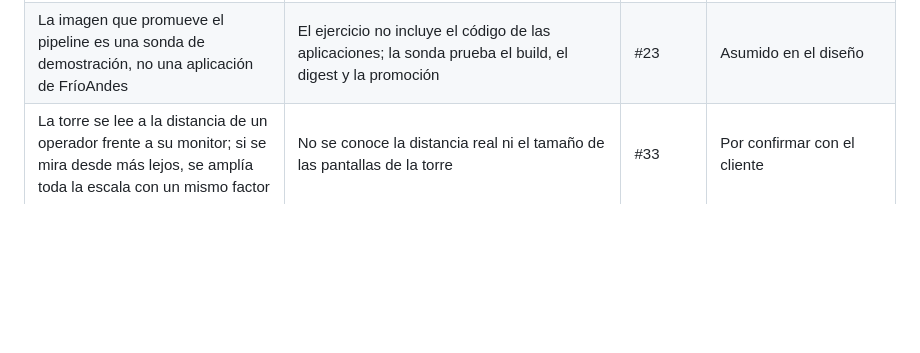
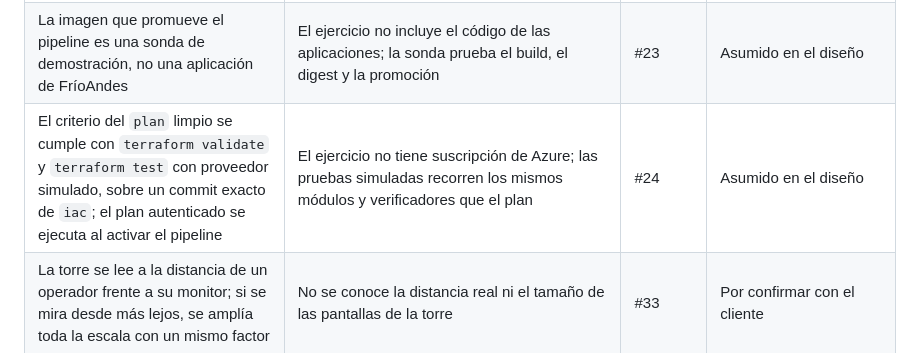
Before and after one commit to frioandes-platform/planning, a Markdown page: docs/cross-cutting/assumptions-log.md, the part around the change. GitHub-like rendering; blank space fills up the shorter version.

Commit message:
docs(#24): log the accepted academic equivalent of the clean plan

```diff
--- a/docs/cross-cutting/assumptions-log.md
+++ b/docs/cross-cutting/assumptions-log.md
@@ -192,6 +192,7 @@ Supuestos que no están en el enunciado y que tomó el equipo al diseñar la pla
 | El calendario de campañas y las excepciones por incidente se publican en un secreto de Key Vault que el pipeline solo lee, renovado al menos cada 24 horas | Las fechas de campaña no están confirmadas; el pipeline no las inventa y bloquea si faltan | #23 | Por confirmar con el cliente |
 | La promoción a Azure queda apagada (`enabled: false`) hasta crear las identidades OIDC, el estado remoto, los ejecutores privados, los Key Vaults y los Environments | El ejercicio no tiene una suscripción de Azure; se valida con proveedor simulado | #23 | Asumido en el diseño |
 | La imagen que promueve el pipeline es una sonda de demostración, no una aplicación de FríoAndes | El ejercicio no incluye el código de las aplicaciones; la sonda prueba el build, el digest y la promoción | #23 | Asumido en el diseño |
+| El criterio del `plan` limpio se cumple con `terraform validate` y `terraform test` con proveedor simulado, sobre un commit exacto de `iac`; el plan autenticado se ejecuta al activar el pipeline | El ejercicio no tiene suscripción de Azure; las pruebas simuladas recorren los mismos módulos y verificadores que el plan | #24 | Asumido en el diseño |
 | La torre se lee a la distancia de un operador frente a su monitor; si se mira desde más lejos, se amplía toda la escala con un mismo factor | No se conoce la distancia real ni el tamaño de las pantallas de la torre | #33 | Por confirmar con el cliente |
 | Las cifras usan coma decimal y la hora va en formato de 24 horas | Es la convención de Colombia y de la operación | #33 | Por confirmar con el cliente |
 | Inter e Inter Tight se alojan en servidores propios cuando haya implementación, sin depender de Google Fonts | Evita depender de un servicio externo en la torre | #33 | Asumido en el diseño |
```
Also changed, not shown: docs/cross-cutting/checklist-entrega-final.md (+2 -2 lines).
